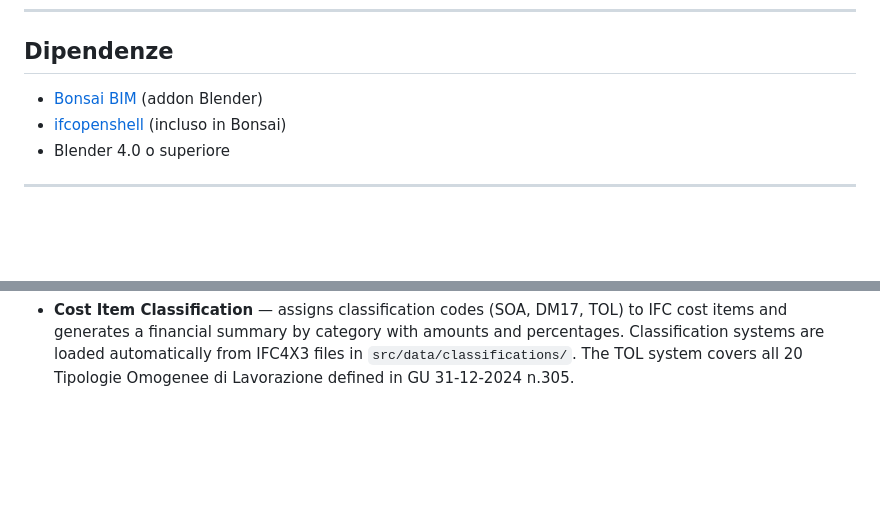
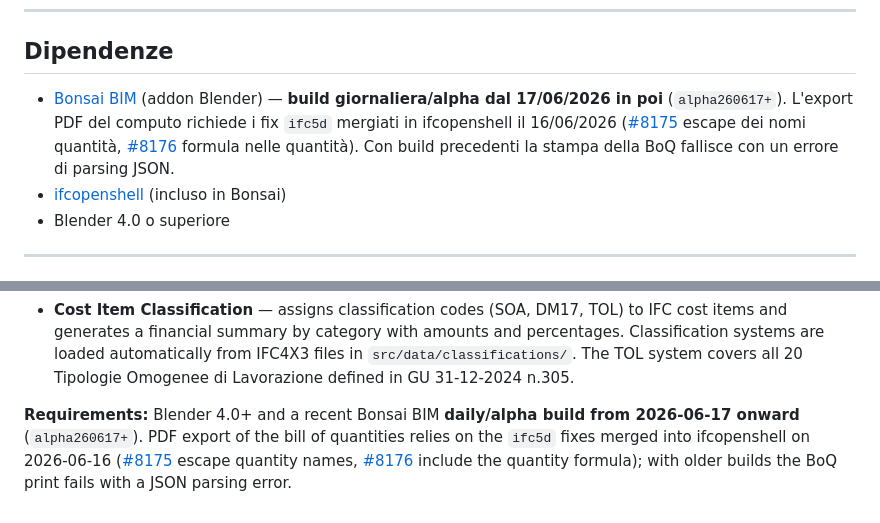
Before and after one commit to carlopav/bonsai_5d_plus, a Markdown page: README.md, 2 parts joined by grey strips. GitHub-like rendering; blank space fills up the shorter version.

Commit message:
README: document the minimum Bonsai build for BoQ PDF export
PDF export of the bill of quantities needs the ifc5d fixes merged into
ifcopenshell on 2026-06-16 (PRs #8175/#8176). State that a Bonsai daily/alpha
build from 2026-06-17 (alpha260617) onward is required, in both the Italian
dependencies section and the English summary; older builds fail with a JSON
parsing error.

Co-Authored-By: Claude Opus 4.8 <noreply@anthropic.com>

```diff
--- a/README.md
+++ b/README.md
@@ -112,7 +112,7 @@ blender.exe --background --python tools/generate_classifications.py
 
 ## Dipendenze
 
-- [Bonsai BIM](https://bonsaibim.org) (addon Blender)
+- [Bonsai BIM](https://bonsaibim.org) (addon Blender) — **build giornaliera/alpha dal 17/06/2026 in poi** (`alpha260617+`). L'export PDF del computo richiede i fix `ifc5d` mergiati in ifcopenshell il 16/06/2026 ([#8175](https://github.com/IfcOpenShell/IfcOpenShell/pull/8175) escape dei nomi quantità, [#8176](https://github.com/IfcOpenShell/IfcOpenShell/pull/8176) formula nelle quantità). Con build precedenti la stampa della BoQ fallisce con un errore di parsing JSON.
 - [ifcopenshell](https://ifcopenshell.org) (incluso in Bonsai)
 - Blender 4.0 o superiore
 
@@ -149,3 +149,5 @@ blender.exe --background --python tools/generate_classifications.py
 - **Bulk Update Cost Schedule** — batch-updates unit prices in the active Cost Schedule from the loaded price list, with a preview before applying.
 
 - **Cost Item Classification** — assigns classification codes (SOA, DM17, TOL) to IFC cost items and generates a financial summary by category with amounts and percentages. Classification systems are loaded automatically from IFC4X3 files in `src/data/classifications/`. The TOL system covers all 20 Tipologie Omogenee di Lavorazione defined in GU 31-12-2024 n.305.
+
+**Requirements:** Blender 4.0+ and a recent Bonsai BIM **daily/alpha build from 2026-06-17 onward** (`alpha260617+`). PDF export of the bill of quantities relies on the `ifc5d` fixes merged into ifcopenshell on 2026-06-16 ([#8175](https://github.com/IfcOpenShell/IfcOpenShell/pull/8175) escape quantity names, [#8176](https://github.com/IfcOpenShell/IfcOpenShell/pull/8176) include the quantity formula); with older builds the BoQ print fails with a JSON parsing error.
```
